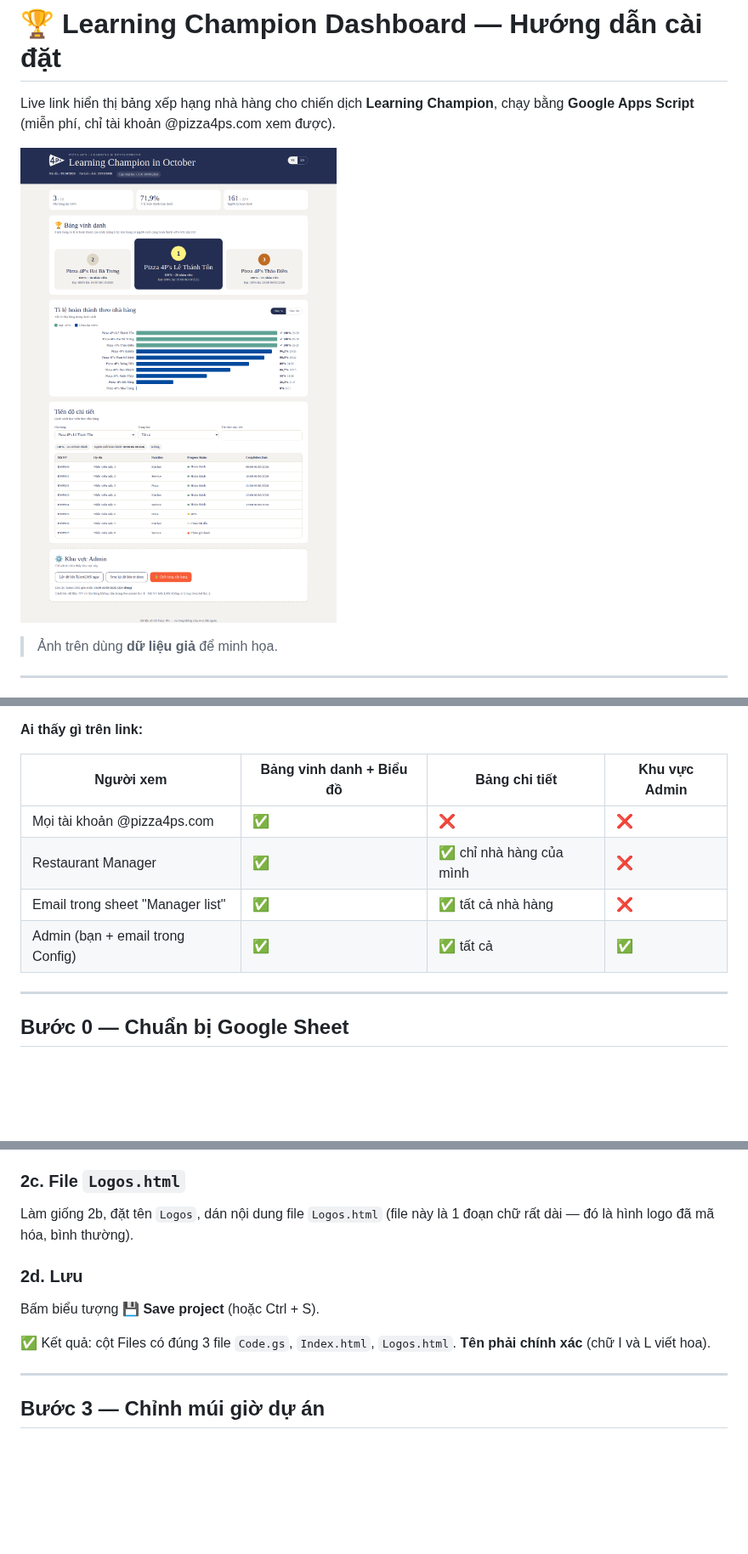
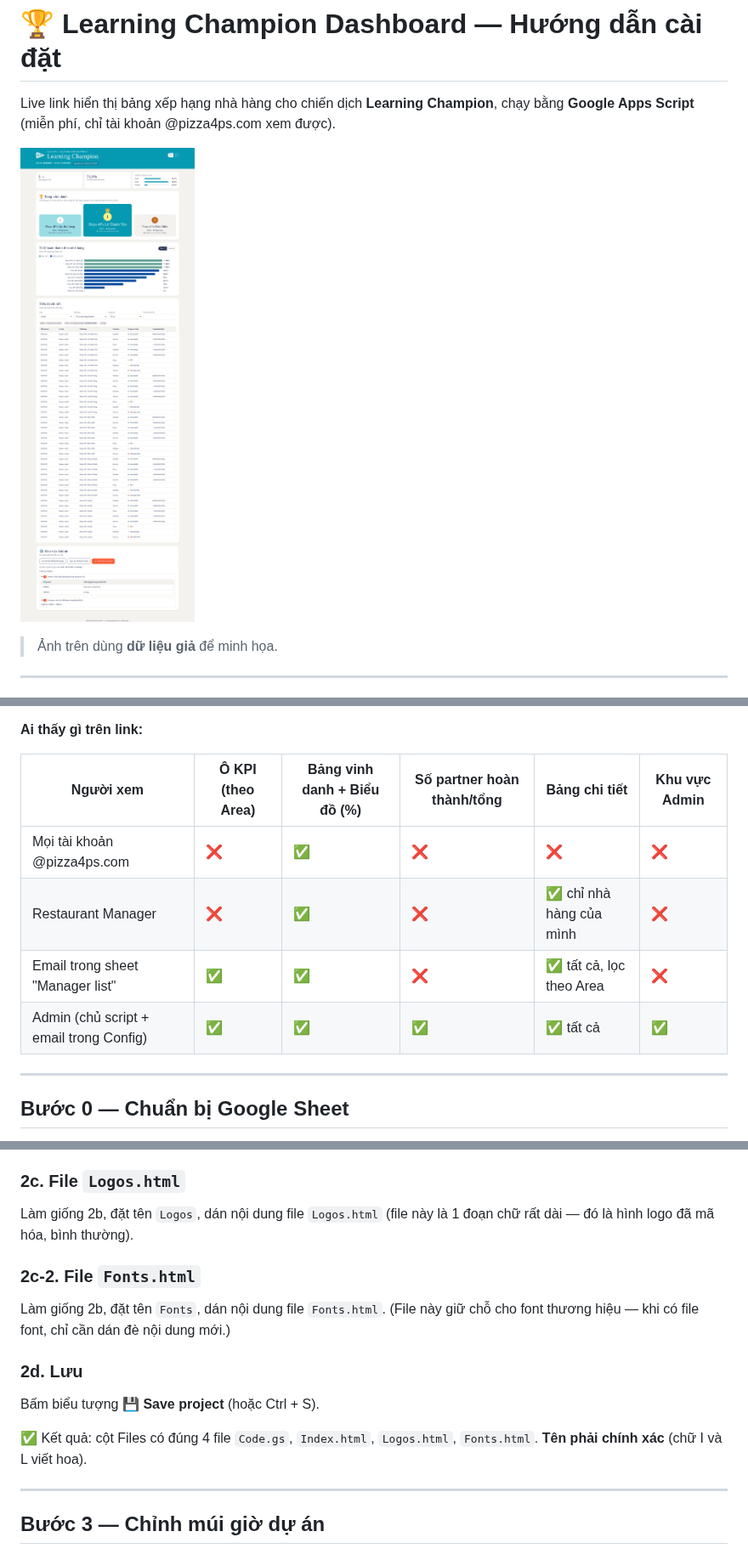
Before and after one commit to binhnguyen-grace/skill-development-tracking, a Markdown page: README.md, 3 parts joined by grey strips. Shown at 85% size. Drawn GitHub-style; pictures changed too: docs/preview-desktop.png; blank space fills up the shorter version.

```diff
--- a/README.md
+++ b/README.md
@@ -46,12 +46,12 @@ TalentLMS ──(6h sáng mỗi ngày)──► sheet "LMS Learning Progress"
 
 **Ai thấy gì trên link:**
 
-| Người xem | Bảng vinh danh + Biểu đồ | Bảng chi tiết | Khu vực Admin |
-|---|---|---|---|
-| Mọi tài khoản @pizza4ps.com | ✅ | ❌ | ❌ |
-| Restaurant Manager | ✅ | ✅ chỉ nhà hàng của mình | ❌ |
-| Email trong sheet "Manager list" | ✅ | ✅ tất cả nhà hàng | ❌ |
-| Admin (bạn + email trong Config) | ✅ | ✅ tất cả | ✅ |
+| Người xem | Ô KPI (theo Area) | Bảng vinh danh + Biểu đồ (%) | Số partner hoàn thành/tổng | Bảng chi tiết | Khu vực Admin |
+|---|---|---|---|---|---|
+| Mọi tài khoản @pizza4ps.com | ❌ | ✅ | ❌ | ❌ | ❌ |
+| Restaurant Manager | ❌ | ✅ | ❌ | ✅ chỉ nhà hàng của mình | ❌ |
+| Email trong sheet "Manager list" | ✅ | ✅ | ❌ | ✅ tất cả, lọc theo Area | ❌ |
+| Admin (chủ script + email trong Config) | ✅ | ✅ | ✅ | ✅ tất cả | ✅ |
 
 ---
 
@@ -108,10 +109,13 @@ https://github.com/binhnguyen-grace/skill-development-tracking/tree/claude/pensi
 ### 2c. File `Logos.html`
 Làm giống 2b, đặt tên `Logos`, dán nội dung file `Logos.html` (file này là 1 đoạn chữ rất dài — đó là hình logo đã mã hóa, bình thường).
 
+### 2c-2. File `Fonts.html`
+Làm giống 2b, đặt tên `Fonts`, dán nội dung file `Fonts.html`. (File này giữ chỗ cho font thương hiệu — khi có file font, chỉ cần dán đè nội dung mới.)
+
 ### 2d. Lưu
 Bấm biểu tượng **💾 Save project** (hoặc Ctrl + S).
 
-✅ Kết quả: cột Files có đúng 3 file `Code.gs`, `Index.html`, `Logos.html`. **Tên phải chính xác** (chữ I và L viết hoa).
+✅ Kết quả: cột Files có đúng 4 file `Code.gs`, `Index.html`, `Logos.html`, `Fonts.html`. **Tên phải chính xác** (chữ I và L viết hoa).
 
 ---
 
```
Also changed, not shown: other parts of README.md (+3 -1 lines), docs/preview-empty.png (deleted), docs/preview-mobile.png, docs/preview-staff.png (added), 4 other files.
